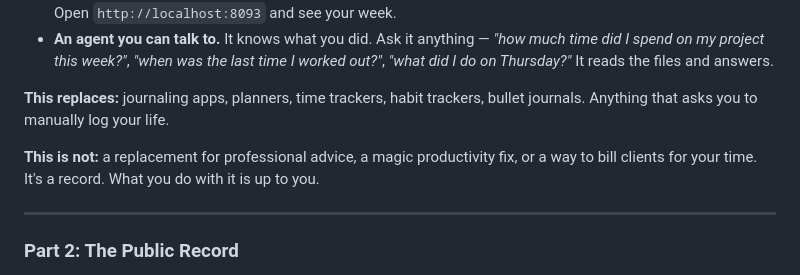
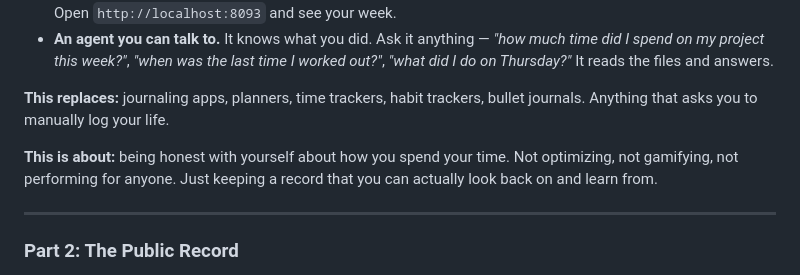
Before and after one commit to HappyBrainCS/HAR, a Markdown page: README.md, the part around the change. Rendered like a GitHub page.

Commit message:
README: replace 'this is not' with 'this is about'

```diff
--- a/README.md
+++ b/README.md
@@ -28,7 +28,7 @@ You get:
 
 **This replaces:** journaling apps, planners, time trackers, habit trackers, bullet journals. Anything that asks you to manually log your life.
 
-**This is not:** a replacement for professional advice, a magic productivity fix, or a way to bill clients for your time. It's a record. What you do with it is up to you.
+**This is about:** being honest with yourself about how you spend your time. Not optimizing, not gamifying, not performing for anyone. Just keeping a record that you can actually look back on and learn from.
 
 ---
 
```
